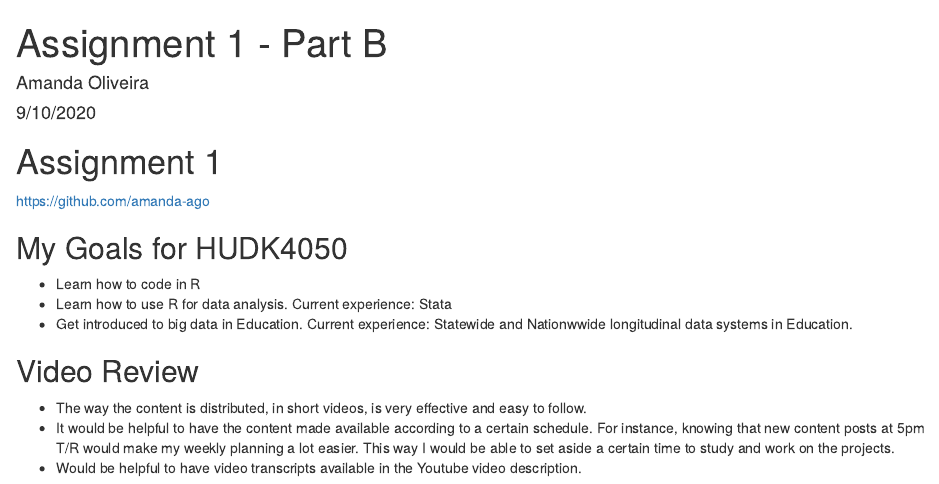
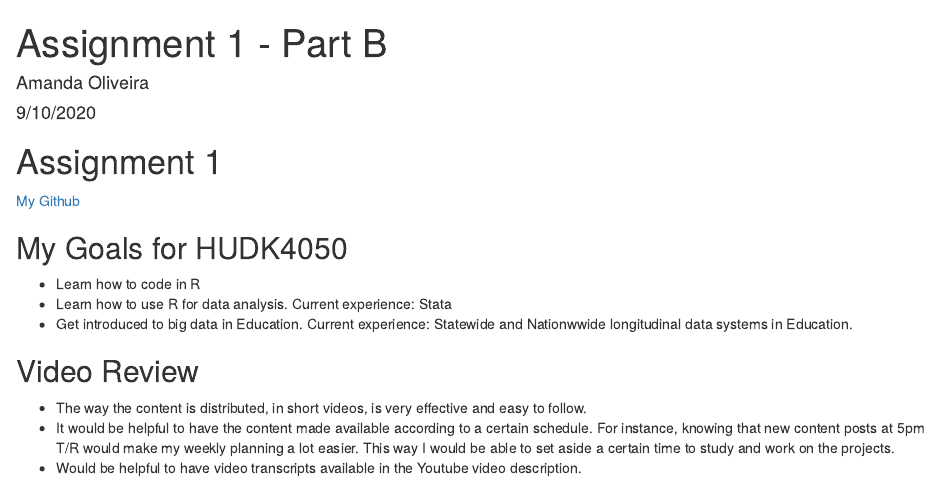
Before and after one commit to core-methods-in-edm/assignment1, an R Markdown document (assignment1.Rmd): the page in a window 1100 px wide, from its top. The pictures show the output file assignment1.html that the author committed with the source, opened offline.

Commit message:
Small tweaks

```diff
--- a/assignment1.Rmd
+++ b/assignment1.Rmd
@@ -6,7 +6,7 @@ output: html_document
 ---
 
 # Assignment 1
-https://github.com/amanda-ago
+[My Github](https://github.com/amanda-ago)
 
 ## My Goals for HUDK4050
 * Learn how to code in R
```
Also changed, not shown: assignment1.html.
